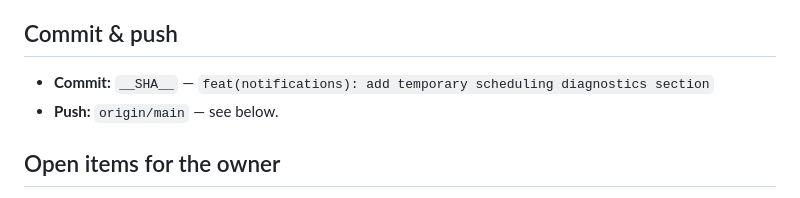
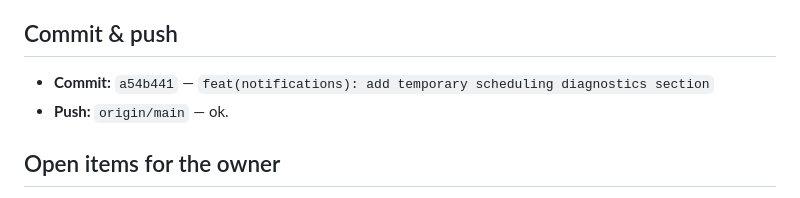
Before and after one commit to ammaralkhatib/vegan_motivation_app, a Markdown page: claude-reports/2026-06-17/001-notification-diagnostic.md, the part around the change. Drawn GitHub-style.

Commit message:
docs(notifications): record commit SHA in 001 report
Prompt: claude-prompts/2026-06-17/001-notification-diagnostic.md

Co-Authored-By: Claude Opus 4.8 (1M context) <noreply@anthropic.com>

```diff
--- a/claude-reports/2026-06-17/001-notification-diagnostic.md
+++ b/claude-reports/2026-06-17/001-notification-diagnostic.md
@@ -97,8 +97,8 @@ analyze clean, all 178 tests green.
 
 ## Commit & push
 
-- **Commit:** `__SHA__` — `feat(notifications): add temporary scheduling diagnostics section`
-- **Push:** `origin/main` — see below.
+- **Commit:** `a54b441` — `feat(notifications): add temporary scheduling diagnostics section`
+- **Push:** `origin/main` — ok.
 
 ## Open items for the owner
 
```
